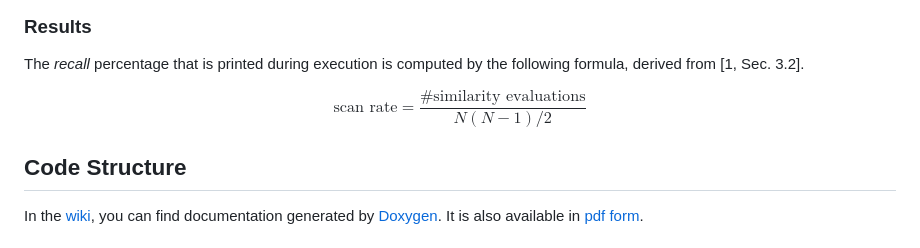
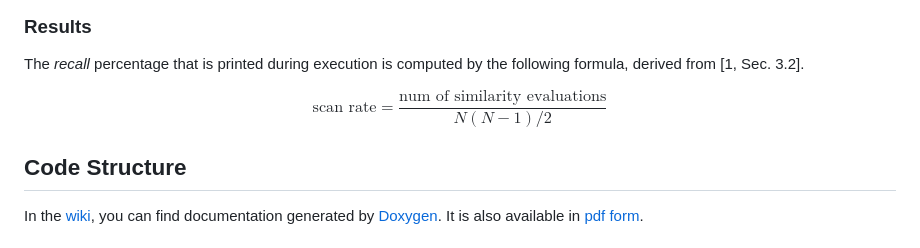
Before and after one commit to kchousos/CPPDescent, a Markdown page: README.md, the part around the change. GitHub-like rendering.

```diff
--- a/README.md
+++ b/README.md
@@ -58,7 +58,9 @@ To run the main executable, the following commands suffice:
 The *recall* percentage that is printed during execution is computed by
 the following formula, derived from \[1, Sec. 3.2\].
 
-$$ \text{scan rate}=\frac{\#\text{similarity evaluations}}{N(N-1)/2}$$
+$$
+\text{scan rate}=\frac{\text{num of similarity evaluations}}{N(N-1)/2}
+$$
 
 ## Code Structure
 
```
